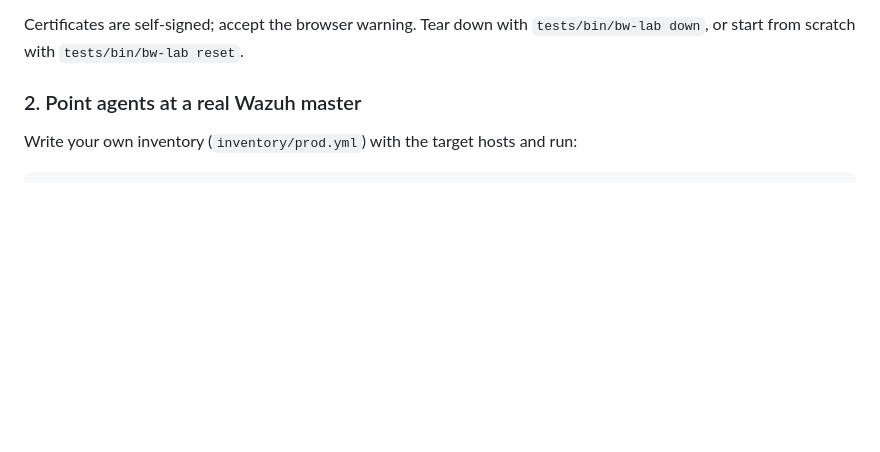
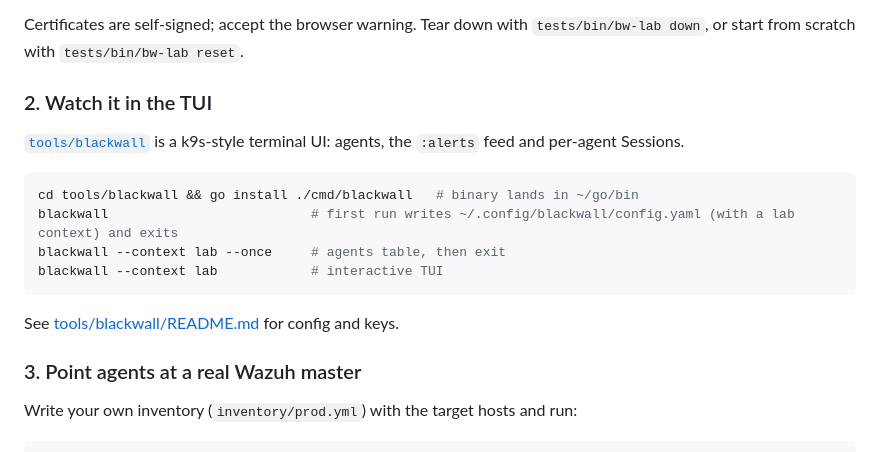
Before and after one commit to ksemele/blackwall-stack, a Markdown page: README.md, the part around the change. GitHub-like rendering; blank space fills up the shorter version.

Commit message:
docs: TUI step in getting started

````diff
--- a/README.md
+++ b/README.md
@@ -58,7 +58,21 @@ deployed but never fire in the lab (see [container limitations](./tests/README.m
 Certificates are self-signed; accept the browser warning. Tear down with
 `tests/bin/bw-lab down`, or start from scratch with `tests/bin/bw-lab reset`.
 
-### 2. Point agents at a real Wazuh master
+### 2. Watch it in the TUI
+
+[`tools/blackwall`](./tools/blackwall/) is a k9s-style terminal UI: agents,
+the `:alerts` feed and per-agent Sessions.
+
+```bash
+cd tools/blackwall && go install ./cmd/blackwall   # binary lands in ~/go/bin
+blackwall                          # first run writes ~/.config/blackwall/config.yaml (with a lab context) and exits
+blackwall --context lab --once     # agents table, then exit
+blackwall --context lab            # interactive TUI
+```
+
+See [tools/blackwall/README.md](./tools/blackwall/README.md) for config and keys.
+
+### 3. Point agents at a real Wazuh master
 
 Write your own inventory (`inventory/prod.yml`) with the target hosts and run:
 
````
